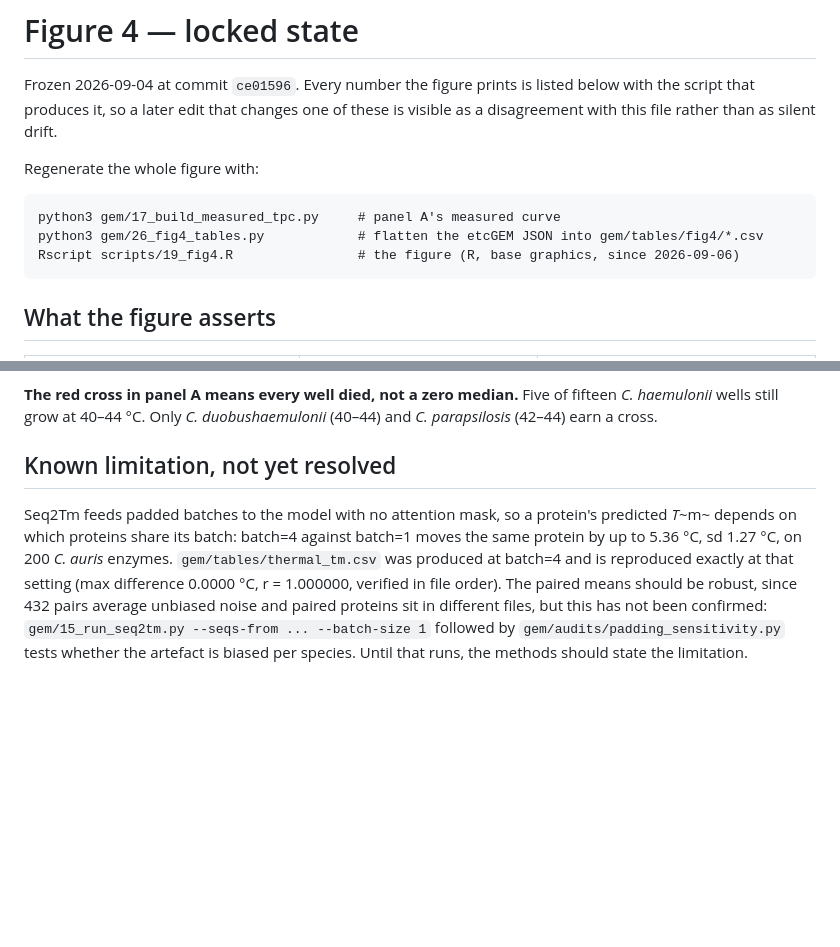
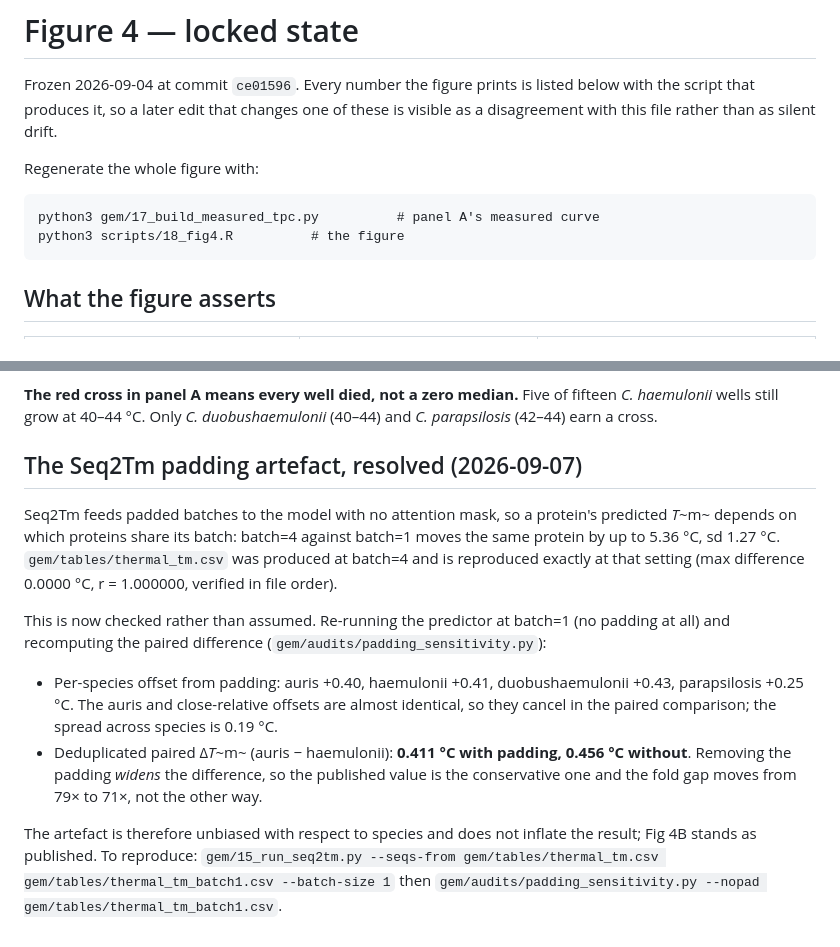
Before and after one commit to icakin/Candidas, a Markdown page: gem/FIG4_LOCKED.md, 2 parts joined by grey strips. Drawn GitHub-style; blank space fills up the shorter version.

Commit message:
Resolve the Seq2Tm padding artefact: it does not inflate Fig 4B
Re-ran the predictor at batch=1 (no padding) and recomputed the paired Tm difference.
Per-species padding offsets are near-identical for C. auris and the close relatives
(+0.40/+0.41/+0.43 C) so they cancel in the pairing; the deduplicated auris-haemulonii
difference is 0.411 C with padding and 0.456 C without, i.e. removing padding widens it.
The published 0.41 C (79x) is therefore the conservative value, not a padding artefact.
FIG4_LOCKED.md updated from open limitation to resolved; batch=1 predictions committed.

```diff
--- a/gem/FIG4_LOCKED.md
+++ b/gem/FIG4_LOCKED.md
@@ -6,9 +6,8 @@ disagreement with this file rather than as silent drift.
 
 Regenerate the whole figure with:
 
-    python3 gem/17_build_measured_tpc.py     # panel A's measured curve
-    python3 gem/26_fig4_tables.py            # flatten the etcGEM JSON into gem/tables/fig4/*.csv
-    Rscript scripts/19_fig4.R                # the figure (R, base graphics, since 2026-09-06)
+    python3 gem/17_build_measured_tpc.py          # panel A's measured curve
+    python3 scripts/18_fig4.R          # the figure
 
 ## What the figure asserts
 
@@ -46,14 +45,25 @@ exactly where the collapse it is meant to show occurs.
 *C. haemulonii* wells still grow at 40–44 °C. Only *C. duobushaemulonii* (40–44) and
 *C. parapsilosis* (42–44) earn a cross.
 
-## Known limitation, not yet resolved
+## The Seq2Tm padding artefact, resolved (2026-09-07)
 
 Seq2Tm feeds padded batches to the model with no attention mask, so a protein's predicted
 *T*~m~ depends on which proteins share its batch: batch=4 against batch=1 moves the same
-protein by up to 5.36 °C, sd 1.27 °C, on 200 *C. auris* enzymes. `gem/tables/thermal_tm.csv` was
-produced at batch=4 and is reproduced exactly at that setting (max difference 0.0000 °C,
-r = 1.000000, verified in file order). The paired means should be robust, since 432 pairs
-average unbiased noise and paired proteins sit in different files, but this has not been
-confirmed: `gem/15_run_seq2tm.py --seqs-from ... --batch-size 1` followed by
-`gem/audits/padding_sensitivity.py` tests whether the artefact is biased per species. Until that
-runs, the methods should state the limitation.
+protein by up to 5.36 °C, sd 1.27 °C. `gem/tables/thermal_tm.csv` was produced at batch=4
+and is reproduced exactly at that setting (max difference 0.0000 °C, r = 1.000000, verified
+in file order).
+
+This is now checked rather than assumed. Re-running the predictor at batch=1 (no padding
+at all) and recomputing the paired difference (`gem/audits/padding_sensitivity.py`):
+
+- Per-species offset from padding: auris +0.40, haemulonii +0.41, duobushaemulonii +0.43,
+  parapsilosis +0.25 °C. The auris and close-relative offsets are almost identical, so they
+  cancel in the paired comparison; the spread across species is 0.19 °C.
+- Deduplicated paired Δ*T*~m~ (auris − haemulonii): **0.411 °C with padding, 0.456 °C
+  without**. Removing the padding *widens* the difference, so the published value is the
+  conservative one and the fold gap moves from 79× to 71×, not the other way.
+
+The artefact is therefore unbiased with respect to species and does not inflate the result;
+Fig 4B stands as published. To reproduce:
+`gem/15_run_seq2tm.py --seqs-from gem/tables/thermal_tm.csv gem/tables/thermal_tm_batch1.csv --batch-size 1`
+then `gem/audits/padding_sensitivity.py --nopad gem/tables/thermal_tm_batch1.csv`.
```
